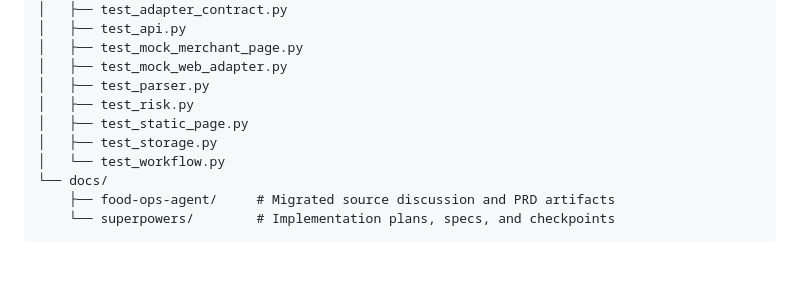
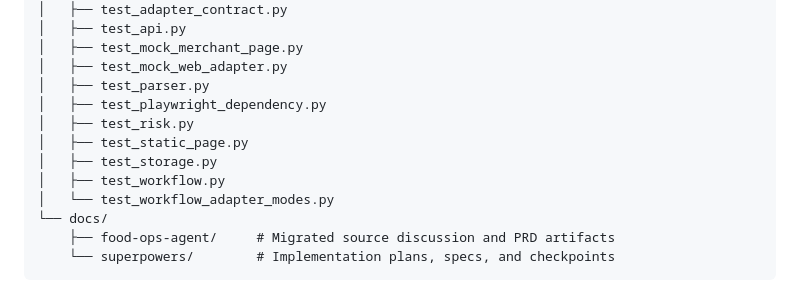
Before and after one commit to cheakerwu/foodOps, a Markdown page: docs/project-structure.md, the part around the change. Drawn GitHub-style; blank space fills up the shorter version.

Commit message:
docs: add missing test files to project structure

```diff
--- a/docs/project-structure.md
+++ b/docs/project-structure.md
@@ -42,10 +42,12 @@ D:\code\demov1
 │   ├── test_mock_merchant_page.py
 │   ├── test_mock_web_adapter.py
 │   ├── test_parser.py
+│   ├── test_playwright_dependency.py
 │   ├── test_risk.py
 │   ├── test_static_page.py
 │   ├── test_storage.py
-│   └── test_workflow.py
+│   ├── test_workflow.py
+│   └── test_workflow_adapter_modes.py
 └── docs/
     ├── food-ops-agent/     # Migrated source discussion and PRD artifacts
     └── superpowers/        # Implementation plans, specs, and checkpoints
```
